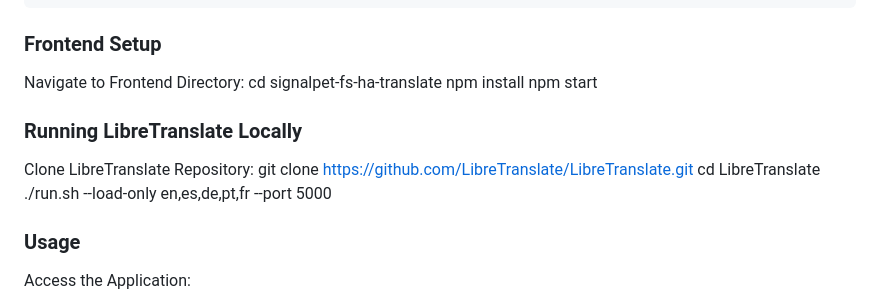
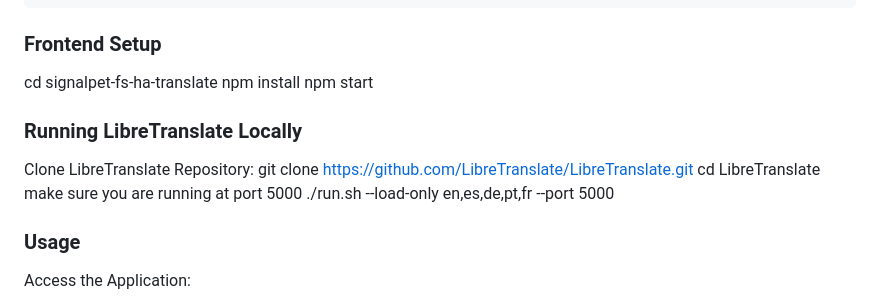
Before and after one commit to TomerSimcha/signalpet-fs-ha-translate, a Markdown page: README.md, the part around the change. Rendered like a GitHub page.

```diff
--- a/README.md
+++ b/README.md
@@ -78,7 +78,7 @@ Before you begin, ensure you have the following installed on your machine:
 
 ### Frontend Setup
 
-Navigate to Frontend Directory: cd signalpet-fs-ha-translate
+cd signalpet-fs-ha-translate
 npm install
 npm start
 
@@ -87,6 +87,7 @@ npm start
 Clone LibreTranslate Repository:
 git clone https://github.com/LibreTranslate/LibreTranslate.git
 cd LibreTranslate
+make sure you are running at port 5000
 ./run.sh --load-only en,es,de,pt,fr --port 5000
 
 
```
